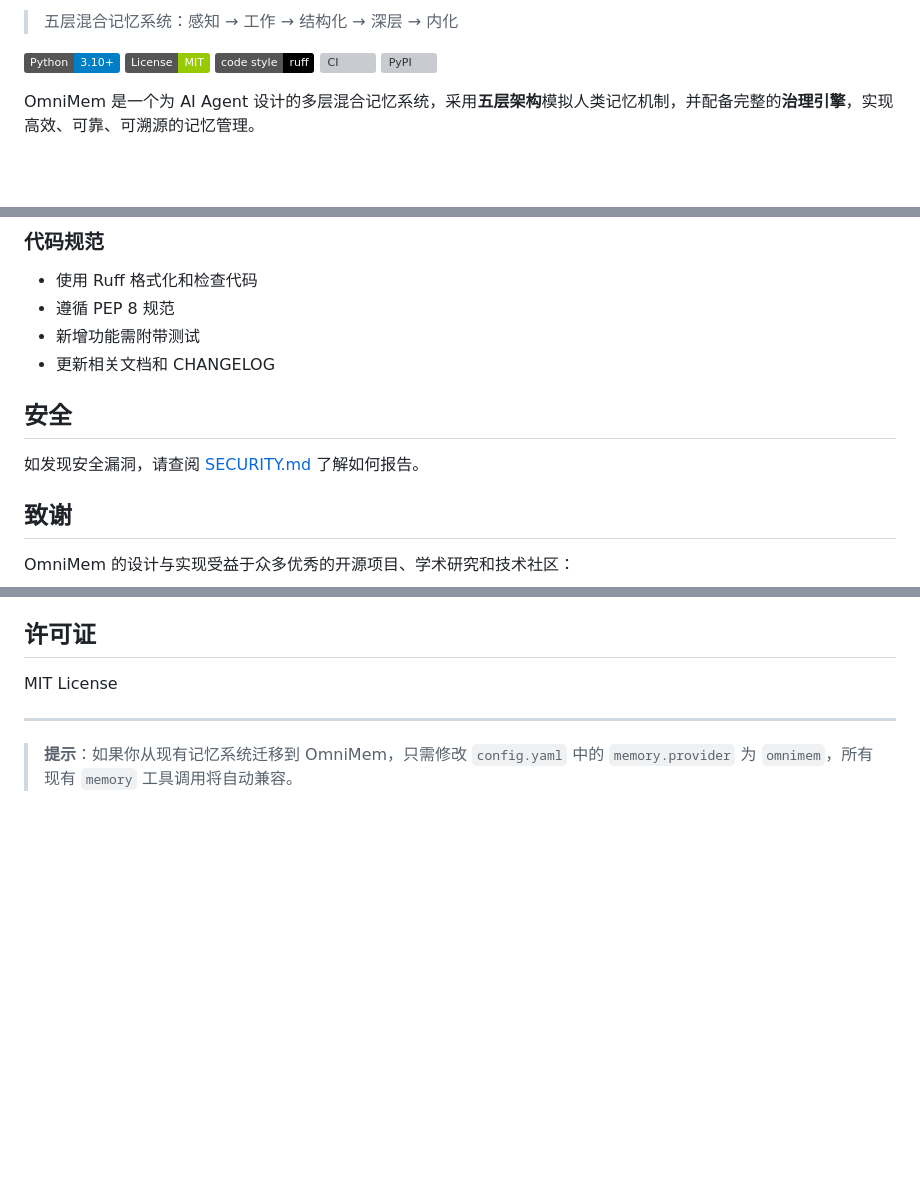
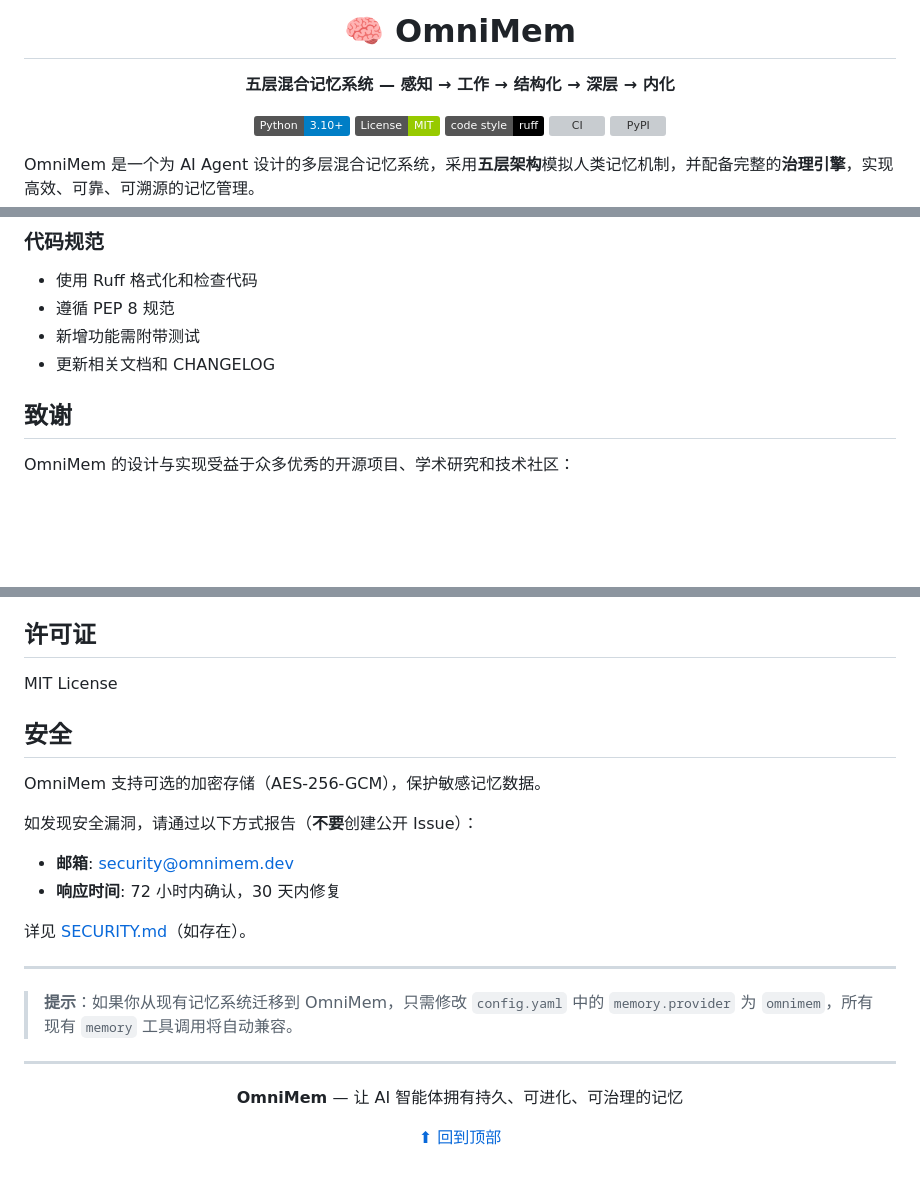
Before and after one commit to weksbwrx62862/omnimem, a Markdown page: README.md, 3 parts joined by grey strips. Rendered like a GitHub page; badges without logos; blank space fills up the shorter version; grey boxes are pictures that could not be loaded.

```diff
--- a/README.md
+++ b/README.md
@@ -2,5 +2,7 @@
 
-> 五层混合记忆系统：感知 → 工作 → 结构化 → 深层 → 内化
+# 🧠 OmniMem
+
+**五层混合记忆系统 — 感知 → 工作 → 结构化 → 深层 → 内化**
 
 [![Python](https://img.shields.io/badge/Python-3.10%2B-blue)](https://www.python.org/)
 [![License](https://img.shields.io/badge/License-MIT-green.svg)](LICENSE)
@@ -482,10 +562,6 @@ pytest tests/ -v
 - 遵循 PEP 8 规范
 - 新增功能需附带测试
 - 更新相关文档和 CHANGELOG
-
-## 安全
-
-如发现安全漏洞，请查阅 [SECURITY.md](SECURITY.md) 了解如何报告。
 
 ## 致谢
 
@@ -516,6 +592,27 @@ OmniMem 的设计与实现受益于众多优秀的开源项目、学术研究和
 
 MIT License
 
+## 安全
+
+OmniMem 支持可选的加密存储（AES-256-GCM），保护敏感记忆数据。
+
+如发现安全漏洞，请通过以下方式报告（**不要**创建公开 Issue）：
+
+- **邮箱**: security@omnimem.dev
+- **响应时间**: 72 小时内确认，30 天内修复
+
+详见 [SECURITY.md](SECURITY.md)（如存在）。
+
 ---
 
 > **提示**：如果你从现有记忆系统迁移到 OmniMem，只需修改 `config.yaml` 中的 `memory.provider` 为 `omnimem`，所有现有 `memory` 工具调用将自动兼容。
+
+---
+
+<div align="center">
+
+**OmniMem** — 让 AI 智能体拥有持久、可进化、可治理的记忆
+
+[⬆ 回到顶部](#-omnimem)
+
+</div>
```
Also changed, not shown: other parts of README.md (+79 -1 lines).
